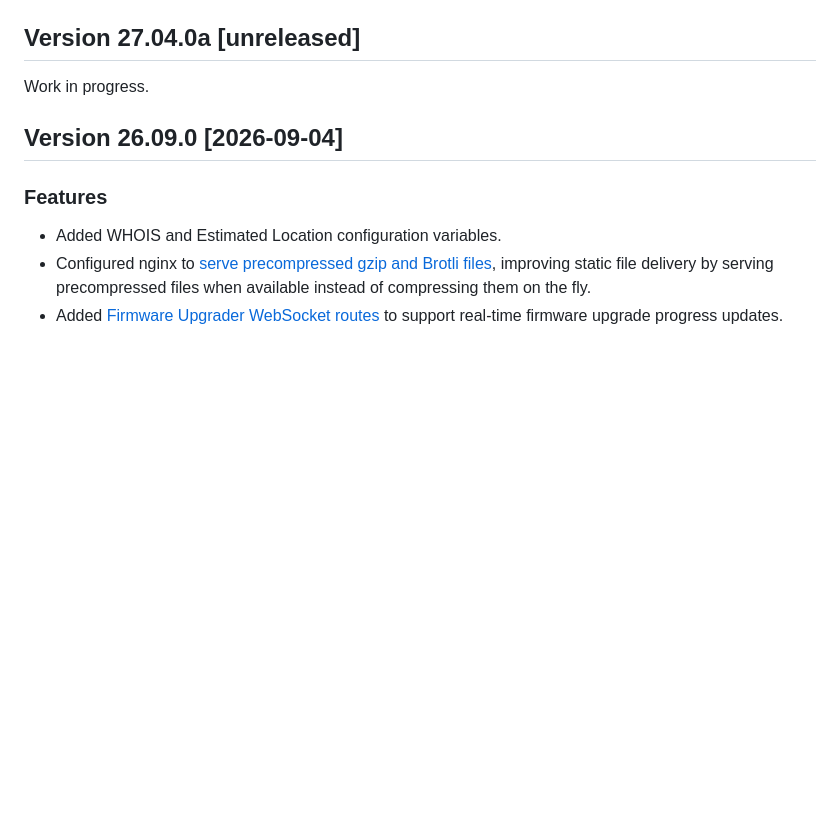
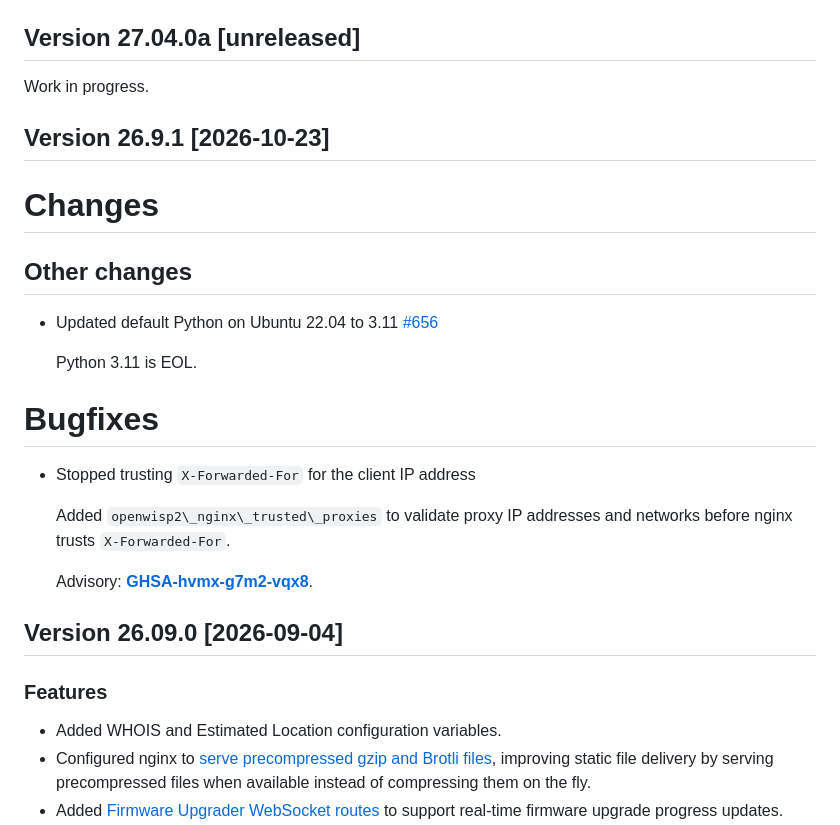
Before and after one commit to openwisp/ansible-openwisp2, a Markdown page: CHANGES.md, the part around the change. Drawn GitHub-style; blank space fills up the shorter version.

Commit message:
[docs] Port changelog for 26.9.1

```diff
--- a/CHANGES.md
+++ b/CHANGES.md
@@ -3,6 +3,24 @@
 ## Version 27.04.0a [unreleased]
 
 Work in progress.
+
+## Version 26.9.1 [2026-10-23]
+
+# Changes
+
+## Other changes
+
+- Updated default Python on Ubuntu 22.04 to 3.11 [#656](https://github.com/openwisp/ansible-openwisp2/issues/656)
+
+  Python 3.11 is EOL.
+
+# Bugfixes
+
+- Stopped trusting `X-Forwarded-For` for the client IP address
+
+  Added `openwisp2\_nginx\_trusted\_proxies` to validate proxy IP addresses and networks before nginx trusts `X-Forwarded-For`.
+
+  Advisory: [**GHSA-hvmx-g7m2-vqx8**](https://github.com/openwisp/openwisp-radius/security/advisories/GHSA-hvmx-g7m2-vqx8).
 
 ## Version 26.09.0 [2026-09-04]
 
```
